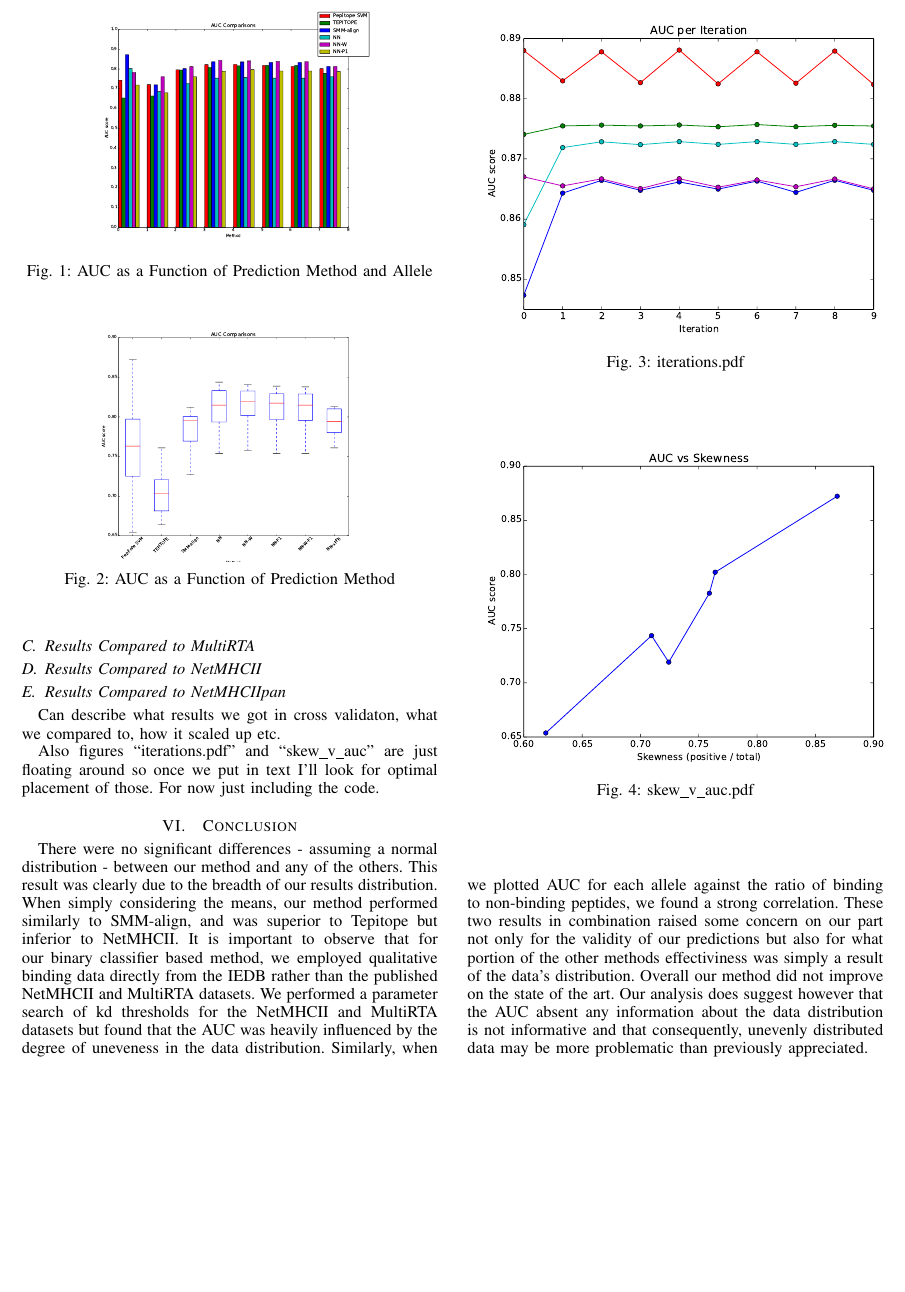
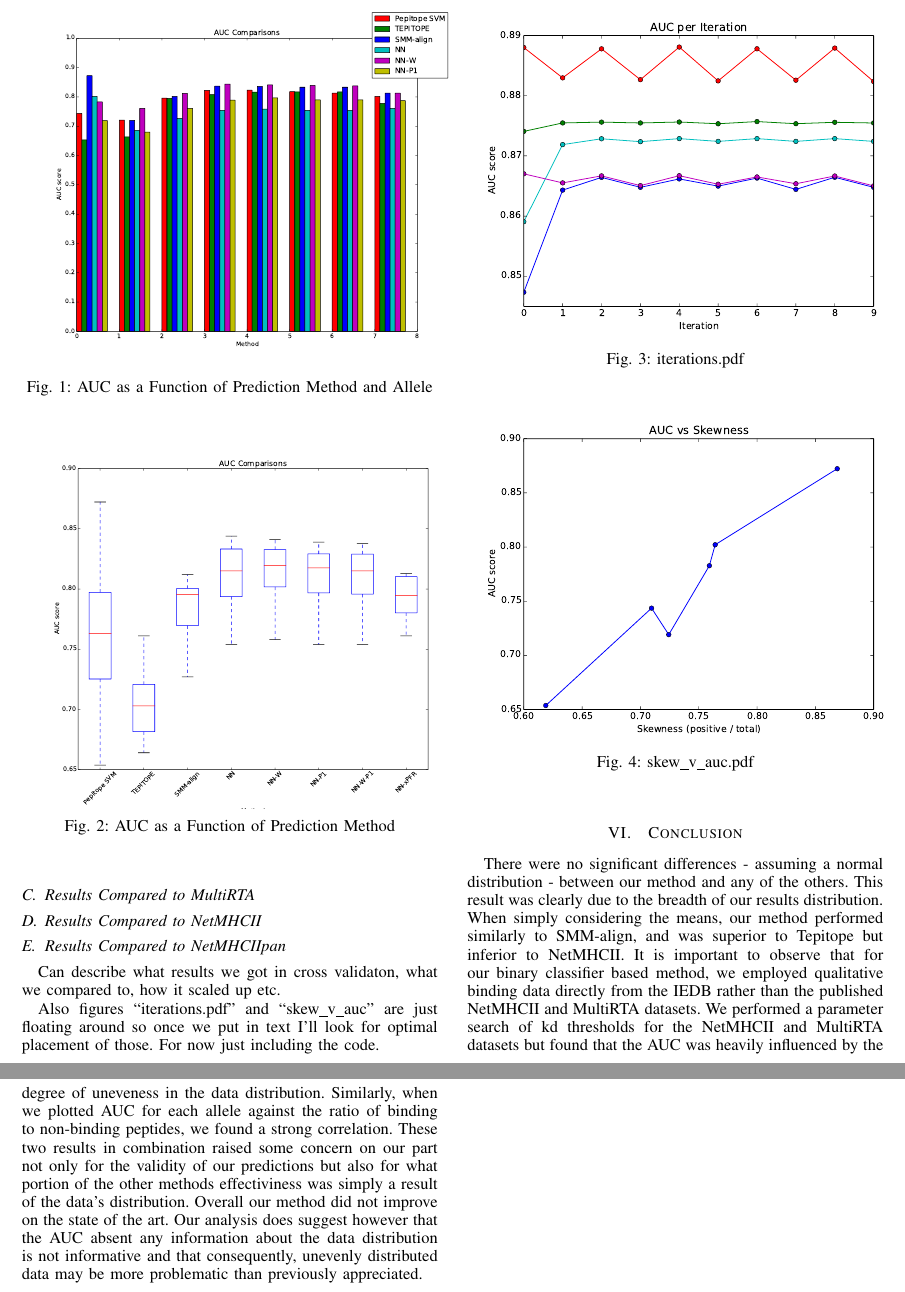
Before and after one commit to aleccrowell/Pepitope, a LaTeX paper (Pepitope Report/bare_jrnl.tex): part of page 3 of 4 before the commit and two parts of pages 3 and 4 of 4 after it, the two joined at a grey line, cut so that both start at the same text, the shorter picture padded with empty space. Compiled offline with pdfLaTeX.

Commit message:
Changed back figure sizes that got reverted with Crowell's merge.

```diff
--- a/Pepitope Report/bare_jrnl.tex
+++ b/Pepitope Report/bare_jrnl.tex
@@ -468,7 +468,7 @@ Results across alleles for the allele specific methods are relatively consistent
 
 \begin{figure}[!t]
 \centering
-\includegraphics[width=2.5in]{individual}
+\includegraphics[width=3.7in]{individual}
 \caption{AUC as a Function of Prediction Method and Allele}
 \label{fig_sim}
 \end{figure}
@@ -478,7 +478,7 @@ Results across alleles for the allele specific methods are relatively consistent
 Pooled results for each of the allele-specific methods suggest the superiority of neural net based approaches with intermediate success being achieved by our method and SMM-align and Tepitope providing the worst results.
 \begin{figure}[!t]
 \centering
-\includegraphics[width=2.5in]{combined}
+\includegraphics[width=3.8in]{combined}
 \caption{AUC as a Function of Prediction Method}
 \label{fig_sim}
 \end{figure}
```
